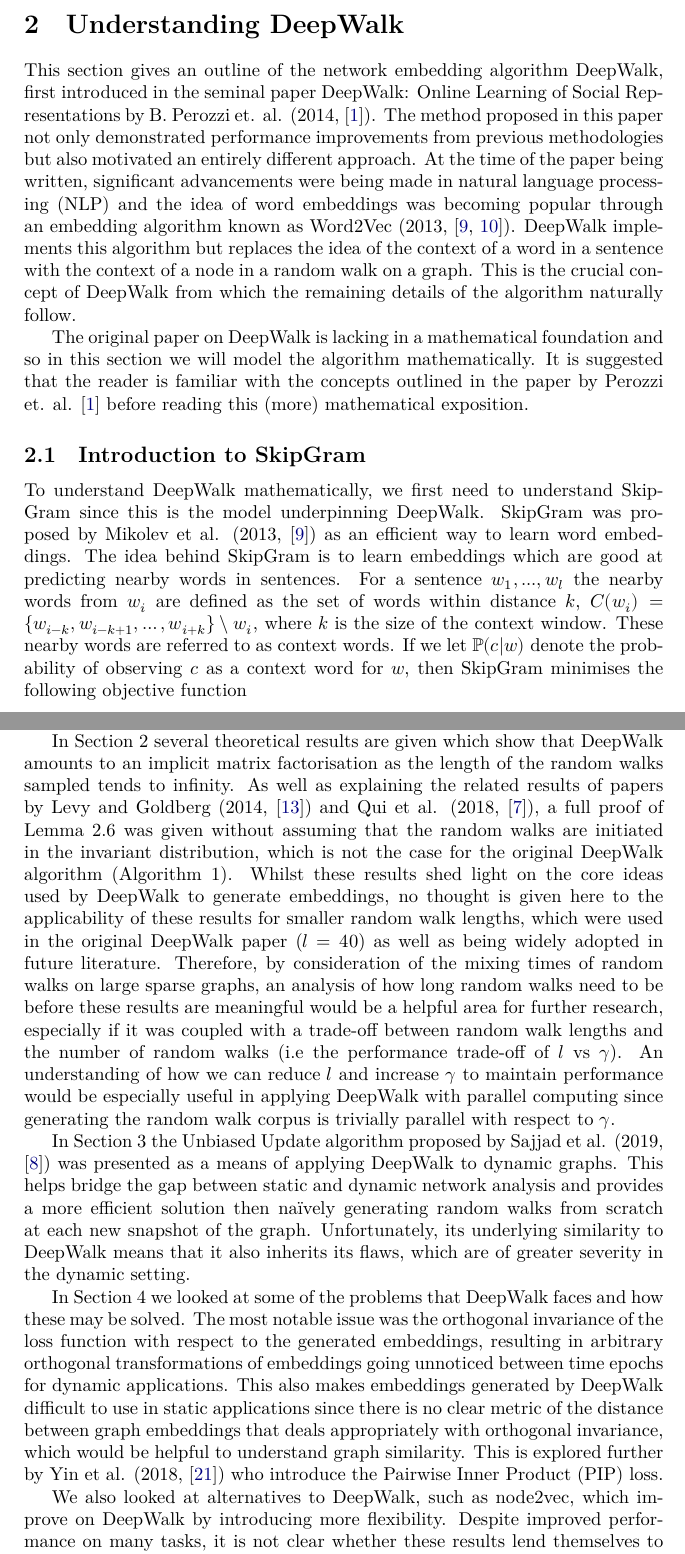
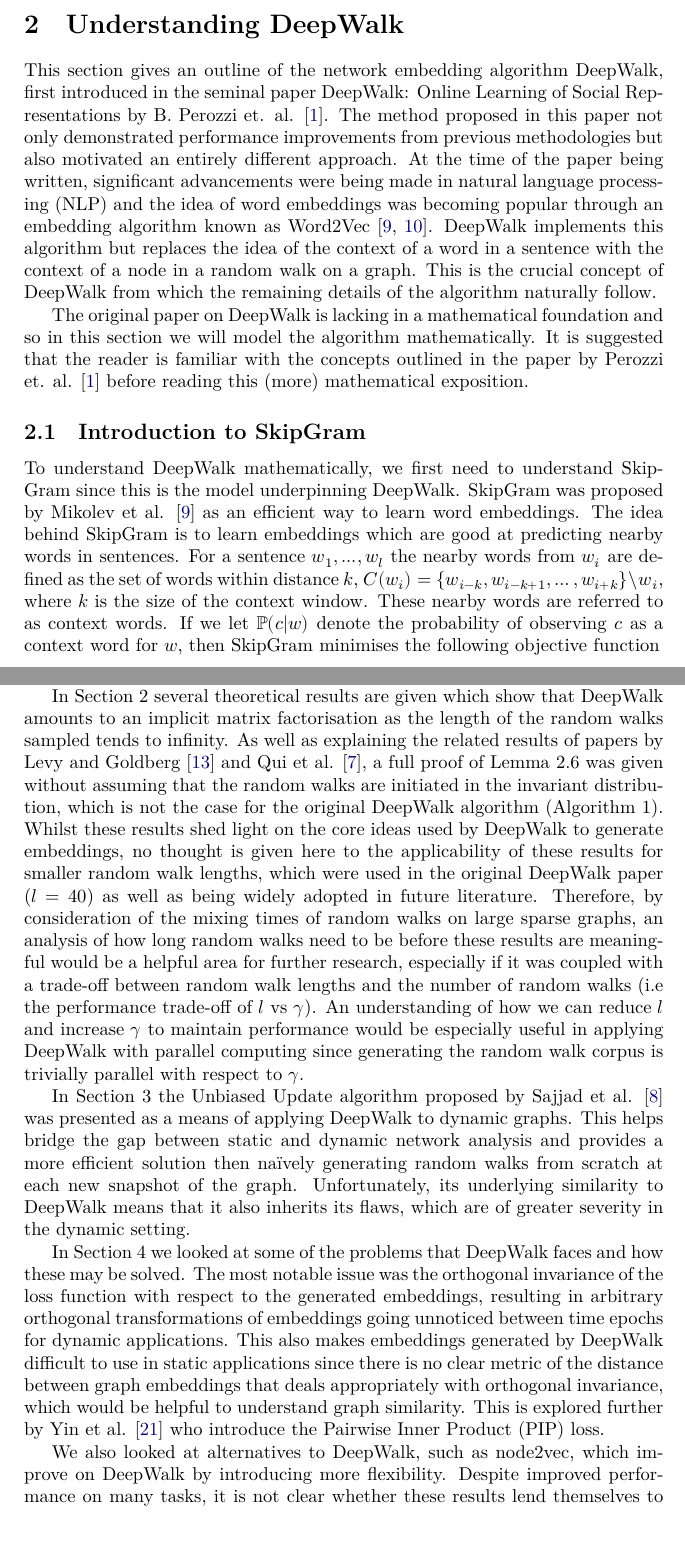
Before and after one commit to joshsny/DeepWalk, a LaTeX document (latex/essay.tex): two parts of pages 6 and 25 of 28, joined at a grey line, cut so that both start at the same text. The pictures show the PDF file latex/essay.pdf that the author committed with the source.

Commit message:
second draft reviewed

```diff
--- a/latex/essay.tex
+++ b/latex/essay.tex
@@ -71,7 +72,7 @@ a lot of time. It is therefore computationally infeasible to recalculate these
 representations at every time step and so a more intelligent approach to this
 problem is required.
 
-This essay looks at DeepWalk (2014, \cite{deepwalk}) and how it can be modified for dealing with dynamic
+This essay looks at DeepWalk \cite{deepwalk} and how it can be modified for dealing with dynamic
 graphs. DeepWalk is an algorithm that calculates vertex representations for
 large graphs by using techniques adapted from natural language processing. When proposed in 2014,
  the algorithm was a first of its kind and has since sparked a large amount of future research, with new
@@ -80,18 +81,18 @@ on a graph similar to sentences in a large corpus of text. This is helpful since
 about the similarity of nodes in a graph, but in a linear data type which makes it much easier to handle directly then the
 complex graph structures that are usually observed. There are many applications of DeepWalk to problems in which community structure is important for classification. Figure 1 presents the results of applying DeepWalk to a small network of people and t-SNE helps to visualise the groups that DeepWalk separates in the embedding space.
 
-Understanding community structure is not only important for networks of people; in recommender systems, user interaction data is used to form a graph of website content from which groups of similar content can be identified to make better suggestions to future users (2020, \cite{bai2020}). Another example is for recommending relevant scientific research to a given paper (2016, \cite{zhao2016}) or even suggesting possible collaborators for scientific research projects (2019, \cite{xu2019}).
+Understanding community structure is not only important for networks of people; in recommender systems, user interaction data is used to form a graph of website content from which groups of similar content can be identified to make better suggestions to future users \cite{bai2020}. Another example is for recommending relevant scientific research to a given paper \cite{zhao2016} or even suggesting possible collaborators for scientific research projects \cite{xu2019}.
 
 
 \subsection{Essay Outline}
 Section 2 explores the fundamental connection between DeepWalk and
-matrix factorisation as presented in the paper by Qiu et al. (2018, \cite{qiu2018}). In
+matrix factorisation as presented in the paper by Qiu et al. \cite{qiu2018}. In
 this section, we demonstrate the conditions under which DeepWalk is factorising
 a matrix that stores some measure of similarity between
 nodes in the graph. This helps to give a mathematical understanding of DeepWalk that is not seen in the original paper.
 
 Section 3 focuses on applying a variant of the DeepWalk algorithm, proposed
-by Sajjad et al. (2019, \cite{sajjad2019}) for dynamic graphs. This is especially
+by Sajjad et al. \cite{sajjad2019} for dynamic graphs. This is especially
 important in the context of social graphs, which usually contain temporal information
 about user interactions. Learning network embeddings for dynamic graphs can allow for a better understanding of how
 communities move and change over time. In this section, the task of efficiently generating an unbiased corpus of random walks that is representative of
@@ -129,12 +130,12 @@ to be inputted into a classification algorithm for the upstream task.
 \section{Understanding DeepWalk}
 This section gives an outline of the network embedding algorithm
 DeepWalk, first introduced in the seminal paper DeepWalk: Online Learning of
-Social Representations by B. Perozzi et. al. (2014, \cite{deepwalk}). The method proposed in
+Social Representations by B. Perozzi et. al. \cite{deepwalk}. The method proposed in
 this paper not only demonstrated performance improvements from previous methodologies but
 also motivated an entirely different approach. At the time of the paper being
 written, significant advancements were being made in natural language processing (NLP)
 and the idea of word embeddings was becoming popular through an embedding
-algorithm known as Word2Vec (2013, \cite{mikolov2013efficient,mikolov2013distributed}).
+algorithm known as Word2Vec \cite{mikolov2013efficient,mikolov2013distributed}.
 DeepWalk implements this algorithm but replaces the idea of the context of a word in
 a sentence with the context of a node in a random walk on a graph. This is the
 crucial concept of DeepWalk from which the remaining details of the algorithm naturally follow.
@@ -144,7 +145,7 @@ this section we will model the algorithm mathematically. It is suggested that th
 is familiar with the concepts outlined in the paper by Perozzi et. al. \cite{deepwalk} before reading this (more) mathematical exposition.
 \subsection{Introduction to SkipGram}
 To understand DeepWalk mathematically, we first need to understand SkipGram since this is the model underpinning DeepWalk. SkipGram was
-proposed by Mikolev et al. (2013, \cite{mikolov2013efficient}) as an efficient way to
+proposed by Mikolev et al. \cite{mikolov2013efficient} as an efficient way to
 learn word embeddings. The idea behind SkipGram is to learn embeddings which are good at
 predicting nearby words in sentences. For a sentence $w_1, ... , w_l$ the
 nearby words from $w_i$ are defined as the set of words
@@ -296,6 +298,6 @@ requires a complexity of only $O(log|V|)$. In particular, Huffman coding (1952,
 used to reduce the access time of frequent elements in the tree, as suggested by
 Mikolov et al. in the original Word2Vec
-papers (2013, \cite{mikolov2013efficient,mikolov2013distributed}).
+papers \cite{mikolov2013efficient,mikolov2013distributed}.
 
 In later adaptations of DeepWalk, SkipGram with Negative Sampling (SGNS) is used instead of
 Hierarchical Softmax. Negative Sampling was introduced by Mikolov et al. and updates only a sample of the output
@@ -309,7 +311,7 @@ In this section, we will exhibit a proof that SGNS is
 equivalent to factorising a certain matrix $M$ into two smaller matrices $W$
 and $C$ where the rows in $W$ correspond to the learned embedding of each vertex
 in the graph. This result was first proved by Levy and
-Goldberg (2014, \cite{levy&goldberg}) in the context of word embeddings.\\
+Goldberg \cite{levy&goldberg} in the context of word embeddings.\\
 \subsubsection{Objective of SGNS}
 Given an arbitrary input-context pair $(v,c)$ the objective of SGNS is to determine if
 the pair comes from the random walk corpus $\mathcal{D}$, which is a multiset containing vertex-context pairs generated from the random walks.\\
@@ -417,7 +419,7 @@ shown here since we will only be concerned with SGNS.
 
 \subsection{DeepWalk as Matrix Factorisation}
 We continue to look at DeepWalk in the context of matrix factorisation. Much of the proceeding analysis was exhibited in a recent paper by Qiu et
-al. (2018, \cite{qiu2018}) building upon work by Yang et al. (2015, \cite{yang2015}). The former paper aimed to lay the foundations for, and
+al. \cite{qiu2018} building upon work by Yang et al. \cite{yang2015}. The former paper aimed to lay the foundations for, and
 unify, the SkipGram based network embedding methods which had arisen in the years since DeepWalk in 2014. First, we give some preliminary definitions.
 \begin{definition}[Adjacency Matrix (A)]
   The adjacency matrix $A \in \R^{|V| \times |V|}$ for a graph $G$ is the matrix with $A_{ij} = 1$ if $(v_i, v_j) \in E(G)$ and $A_{ij} = 0$ otherwise.
@@ -583,7 +585,7 @@ these questions will not explored in this essay.
 In this section, we transition away from the static implementation of DeepWalk
 towards network embeddings for dynamic networks. In particular, the focus of the
 section is to introduce an adaptation of DeepWalk to dynamic graphs as
-proposed in the paper published by Sajjad et al. (2019, \cite{sajjad2019}). In Section 4
+proposed in the paper published by Sajjad et al. \cite{sajjad2019}. In Section 4
 we discuss the drawbacks and opportunities to dynamic implementations of DeepWalk.
 
 As stated in the motivation for the paper, most of the recently developed
@@ -852,15 +855,15 @@ give a meaningful representation. Consequently, very careful consideration of em
 We end by commenting briefly on our journey of understanding more about DeepWalk and suggesting future areas of research.
 
 In Section 2 several theoretical results are given which show that DeepWalk amounts to an implicit matrix factorisation as the length of the random walks sampled tends to infinity.
-As well as explaining the related results of papers by Levy and Goldberg (2014, \cite{levy&goldberg}) and  Qui et al. (2018, \cite{qiu2018}), a full proof of Lemma 2.6 was given without assuming that the random walks are initiated in the invariant distribution, which is not the case for the original DeepWalk algorithm (Algorithm 1).
+As well as explaining the related results of papers by Levy and Goldberg \cite{levy&goldberg} and  Qui et al. \cite{qiu2018}, a full proof of Lemma 2.6 was given without assuming that the random walks are initiated in the invariant distribution, which is not the case for the original DeepWalk algorithm (Algorithm 1).
 Whilst these results shed light on the core ideas used by DeepWalk to generate embeddings, no thought is given here to the applicability of these results for smaller random walk lengths, which were used in the original DeepWalk paper ($l = 40$) as well as being widely adopted in future literature. Therefore, by consideration of the mixing times of random walks on large sparse graphs, an analysis of how long random walks need to be before these
 results are meaningful would be a helpful area for further research, especially if it was coupled with a trade-off between random walk lengths and the number of random walks (i.e the performance trade-off of $l$ vs $\gamma$). An understanding of how we can reduce $l$ and increase $\gamma$ to maintain performance would be especially useful in applying DeepWalk with parallel computing since generating the random walk corpus is trivially parallel with respect to $\gamma$.
 
-In Section 3 the Unbiased Update algorithm proposed by Sajjad et al. (2019, \cite{sajjad2019}) was presented as a means of applying DeepWalk to dynamic graphs. This helps bridge the gap between static and dynamic network analysis and provides a more efficient solution then naïvely generating random walks from scratch at each new snapshot of the graph. Unfortunately, its underlying similarity to DeepWalk means that it also inherits its flaws,
+In Section 3 the Unbiased Update algorithm proposed by Sajjad et al. \cite{sajjad2019} was presented as a means of applying DeepWalk to dynamic graphs. This helps bridge the gap between static and dynamic network analysis and provides a more efficient solution then naïvely generating random walks from scratch at each new snapshot of the graph. Unfortunately, its underlying similarity to DeepWalk means that it also inherits its flaws,
  which are of greater severity in the dynamic setting.
 
 In Section 4 we looked at some of the problems that DeepWalk faces and how these may be solved. The most notable issue was the orthogonal invariance of the loss function with respect to the generated embeddings, resulting in arbitrary orthogonal transformations of embeddings going unnoticed
-between time epochs for dynamic applications. This also makes embeddings generated by DeepWalk difficult to use in static applications since there is no clear metric of the distance between graph embeddings that deals appropriately with orthogonal invariance, which would be helpful to understand graph similarity. This is explored further by Yin et al. (2018, \cite{yin2018}) who introduce the Pairwise Inner Product (PIP) loss.
+between time epochs for dynamic applications. This also makes embeddings generated by DeepWalk difficult to use in static applications since there is no clear metric of the distance between graph embeddings that deals appropriately with orthogonal invariance, which would be helpful to understand graph similarity. This is explored further by Yin et al. \cite{yin2018} who introduce the Pairwise Inner Product (PIP) loss.
 
 We also looked at alternatives to DeepWalk, such as node2vec, which improve on DeepWalk by introducing more flexibility. Despite improved performance on many tasks, it is not clear whether these results lend themselves to a better interpretation of the graph; by increasing the hyperparameter space of DeepWalk, node2vec allows for a larger search space of network embeddings and so it will naturally yield better results.
 It would be useful to look at how meaningful these performance gains are. Also of interest would be a study of applying node2vec in the dynamic setting and how an appropriate tuning of $p_t$ and $q_t$ could lead to a balance between breadth and depth-first search over time.
```
Also changed, not shown: EssayPartIII(Joshua).pdf, latex/essay.pdf, latex/essay.tex (25 more changed lines), 7 other files.
